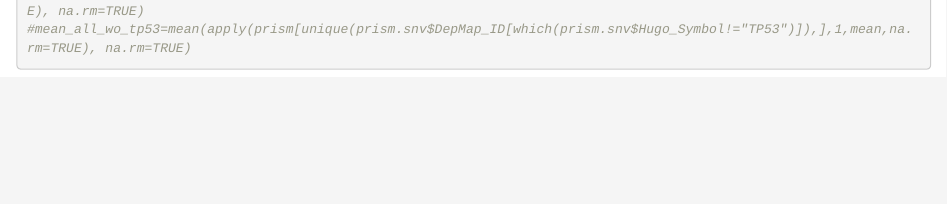
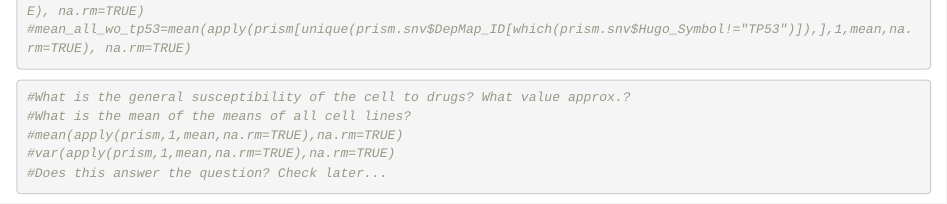
Before and after one commit to datascience-mobi-2023/topic05_team03, an R Markdown document (Project Code Phase II.Rmd): the page in a window 1100 px wide, from 17040 px down. Rendered offline with R 4.5, knitr and Pandoc, with nearby package versions; some code elsewhere in the file could not run offline; common packages that the code uses without loading them are loaded.

Commit message:
Analysis important mutations

````diff
--- a/Project Code Phase II.Rmd
+++ b/Project Code Phase II.Rmd
@@ -1032,3 +1032,11 @@ mean_values_tp53 = apply(prism[unique(prism.snv$DepMap_ID[which(prism.snv$Hugo_S
 #mean_tp53= mean(apply(prism[unique(prism.snv$DepMap_ID[which(prism.snv$Hugo_Symbol=="TP53")]),],1,mean,na.rm=TRUE), na.rm=TRUE)
 #mean_all_wo_tp53=mean(apply(prism[unique(prism.snv$DepMap_ID[which(prism.snv$Hugo_Symbol!="TP53")]),],1,mean,na.rm=TRUE), na.rm=TRUE)
 ```
+
+```{r}
+#What is the general susceptibility of the cell to drugs? What value approx.?
+#What is the mean of the means of all cell lines?
+#mean(apply(prism,1,mean,na.rm=TRUE),na.rm=TRUE)
+#var(apply(prism,1,mean,na.rm=TRUE),na.rm=TRUE)
+#Does this answer the question? Check later...
+```
````
